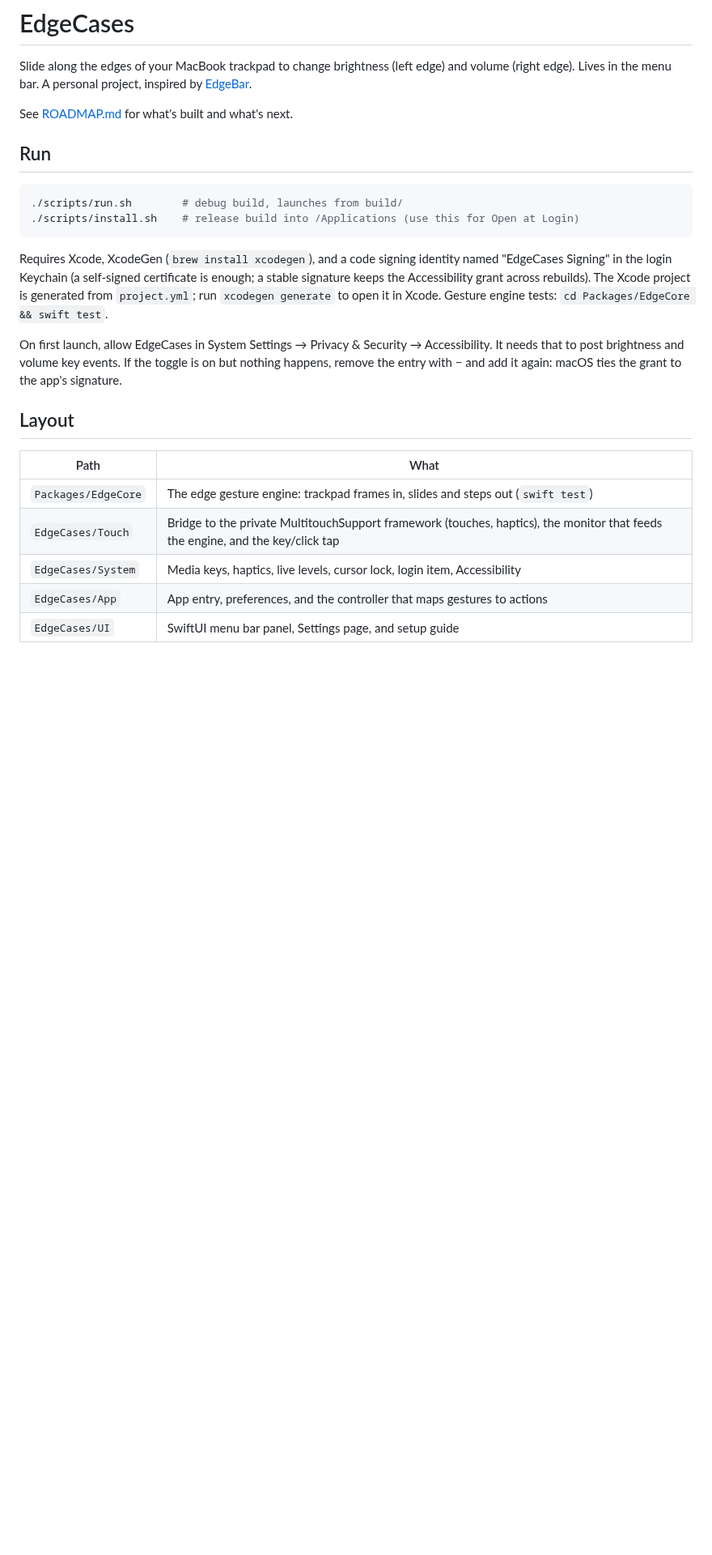
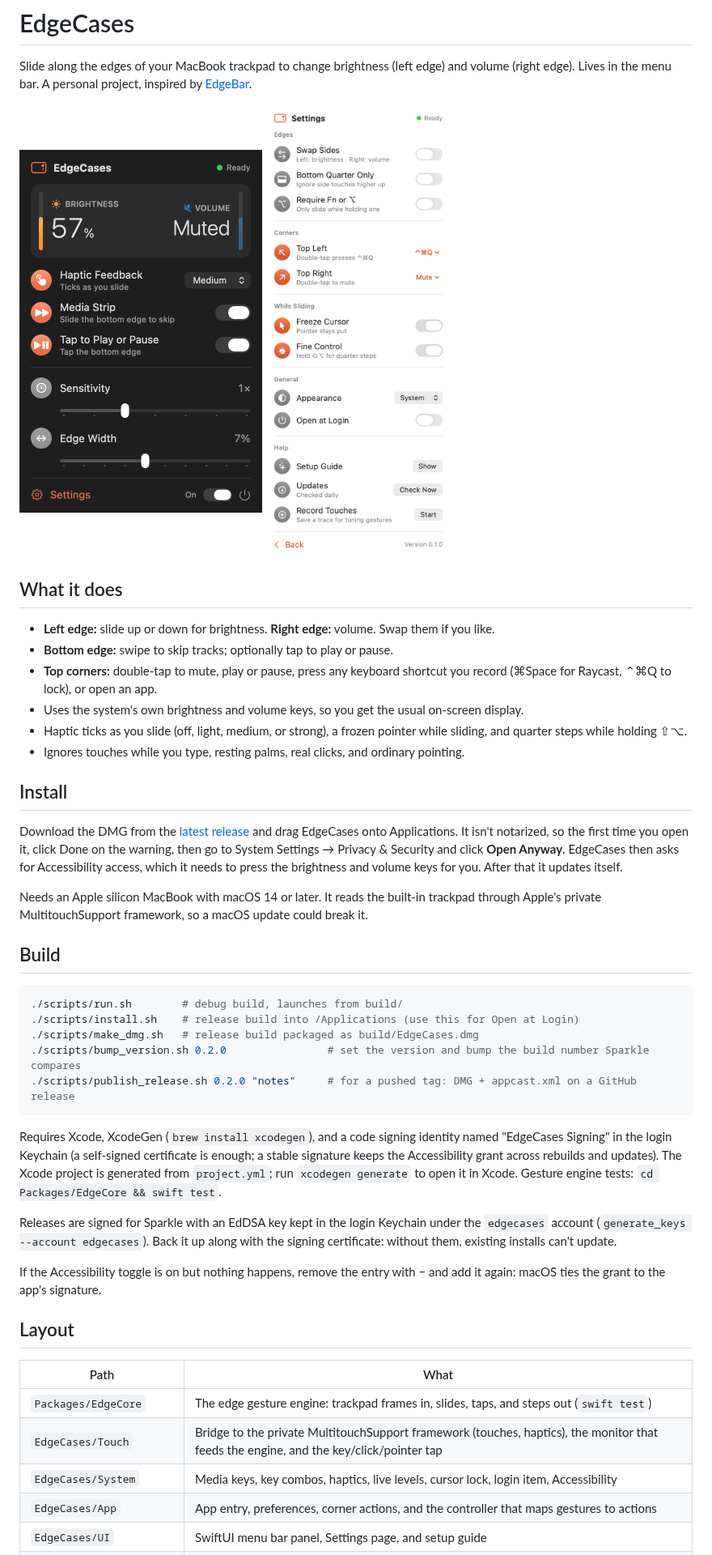
Before and after one commit to sameerkishore/edgecases, a Markdown page: README.md, the part around one of its changes. Shown at 81% size. Drawn GitHub-style; pictures changed too: docs/images/panel-dark.png (added), docs/images/settings-light.png (added); blank space fills up the shorter version.

````diff
--- a/README.md
+++ b/README.md
@@ -3,31 +3,62 @@
 Slide along the edges of your MacBook trackpad to change brightness (left edge) and volume
 (right edge). Lives in the menu bar. A personal project, inspired by [EdgeBar](https://edgebar.xyz/).
 
-See [ROADMAP.md](ROADMAP.md) for what's built and what's next.
+<p>
+  <img src="docs/images/panel-dark.png" width="300" alt="The menu bar panel: brightness and volume levels, haptics, media strip, sensitivity and edge width">
+  <img src="docs/images/settings-light.png" width="300" alt="Settings: edges, corner actions, while sliding, general and help">
+</p>
 
-## Run
+## What it does
+
+- **Left edge:** slide up or down for brightness. **Right edge:** volume. Swap them if you like.
+- **Bottom edge:** swipe to skip tracks; optionally tap to play or pause.
+- **Top corners:** double-tap to mute, play or pause, press any keyboard shortcut you record
+  (⌘Space for Raycast, ⌃⌘Q to lock), or open an app.
+- Uses the system's own brightness and volume keys, so you get the usual on-screen display.
+- Haptic ticks as you slide (off, light, medium, or strong), a frozen pointer while sliding, and
+  quarter steps while holding ⇧⌥.
+- Ignores touches while you type, resting palms, real clicks, and ordinary pointing.
+
+## Install
+
+Download the DMG from the [latest release](https://github.com/sameerkishore/edgecases/releases/latest)
+and drag EdgeCases onto Applications. It isn't notarized, so the first time you open it, click Done
+on the warning, then go to System Settings → Privacy & Security and click **Open Anyway**. EdgeCases
+then asks for Accessibility access, which it needs to press the brightness and volume keys for you.
+After that it updates itself.
+
+Needs an Apple silicon MacBook with macOS 14 or later. It reads the built-in trackpad through
+Apple's private MultitouchSupport framework, so a macOS update could break it.
+
+## Build
 
 ```bash
 ./scripts/run.sh        # debug build, launches from build/
 ./scripts/install.sh    # release build into /Applications (use this for Open at Login)
+./scripts/make_dmg.sh   # release build packaged as build/EdgeCases.dmg
+./scripts/bump_version.sh 0.2.0                # set the version and bump the build number Sparkle compares
+./scripts/publish_release.sh 0.2.0 "notes"     # for a pushed tag: DMG + appcast.xml on a GitHub release
 ```
 
 Requires Xcode, XcodeGen (`brew install xcodegen`), and a code signing identity named
 "EdgeCases Signing" in the login Keychain (a self-signed certificate is enough; a stable signature
-keeps the Accessibility grant across rebuilds). The Xcode project is generated from
+keeps the Accessibility grant across rebuilds and updates). The Xcode project is generated from
 `project.yml`; run `xcodegen generate` to open it in Xcode. Gesture engine tests:
 `cd Packages/EdgeCore && swift test`.
 
-On first launch, allow EdgeCases in System Settings → Privacy & Security → Accessibility. It needs
-that to post brightness and volume key events. If the toggle is on but nothing happens, remove the
-entry with − and add it again: macOS ties the grant to the app's signature.
+Releases are signed for Sparkle with an EdDSA key kept in the login Keychain under the `edgecases`
+account (`generate_keys --account edgecases`). Back it up along with the signing certificate: without
+them, existing installs can't update.
+
+If the Accessibility toggle is on but nothing happens, remove the entry with − and add it again:
+macOS ties the grant to the app's signature.
 
 ## Layout
 
 | Path | What |
 |---|---|
-| `Packages/EdgeCore` | The edge gesture engine: trackpad frames in, slides and steps out (`swift test`) |
-| `EdgeCases/Touch` | Bridge to the private MultitouchSupport framework (touches, haptics), the monitor that feeds the engine, and the key/click tap |
-| `EdgeCases/System` | Media keys, haptics, live levels, cursor lock, login item, Accessibility |
-| `EdgeCases/App` | App entry, preferences, and the controller that maps gestures to actions |
+| `Packages/EdgeCore` | The edge gesture engine: trackpad frames in, slides, taps, and steps out (`swift test`) |
+| `EdgeCases/Touch` | Bridge to the private MultitouchSupport framework (touches, haptics), the monitor that feeds the engine, and the key/click/pointer tap |
+| `EdgeCases/System` | Media keys, key combos, haptics, live levels, cursor lock, login item, Accessibility |
+| `EdgeCases/App` | App entry, preferences, corner actions, and the controller that maps gestures to actions |
 | `EdgeCases/UI` | SwiftUI menu bar panel, Settings page, and setup guide |
````
Also changed, not shown: other parts of README.md (+12 -6 lines), ROADMAP.md (+5 -4 lines), docs/images/guide-light.png (added), 10 other files.
